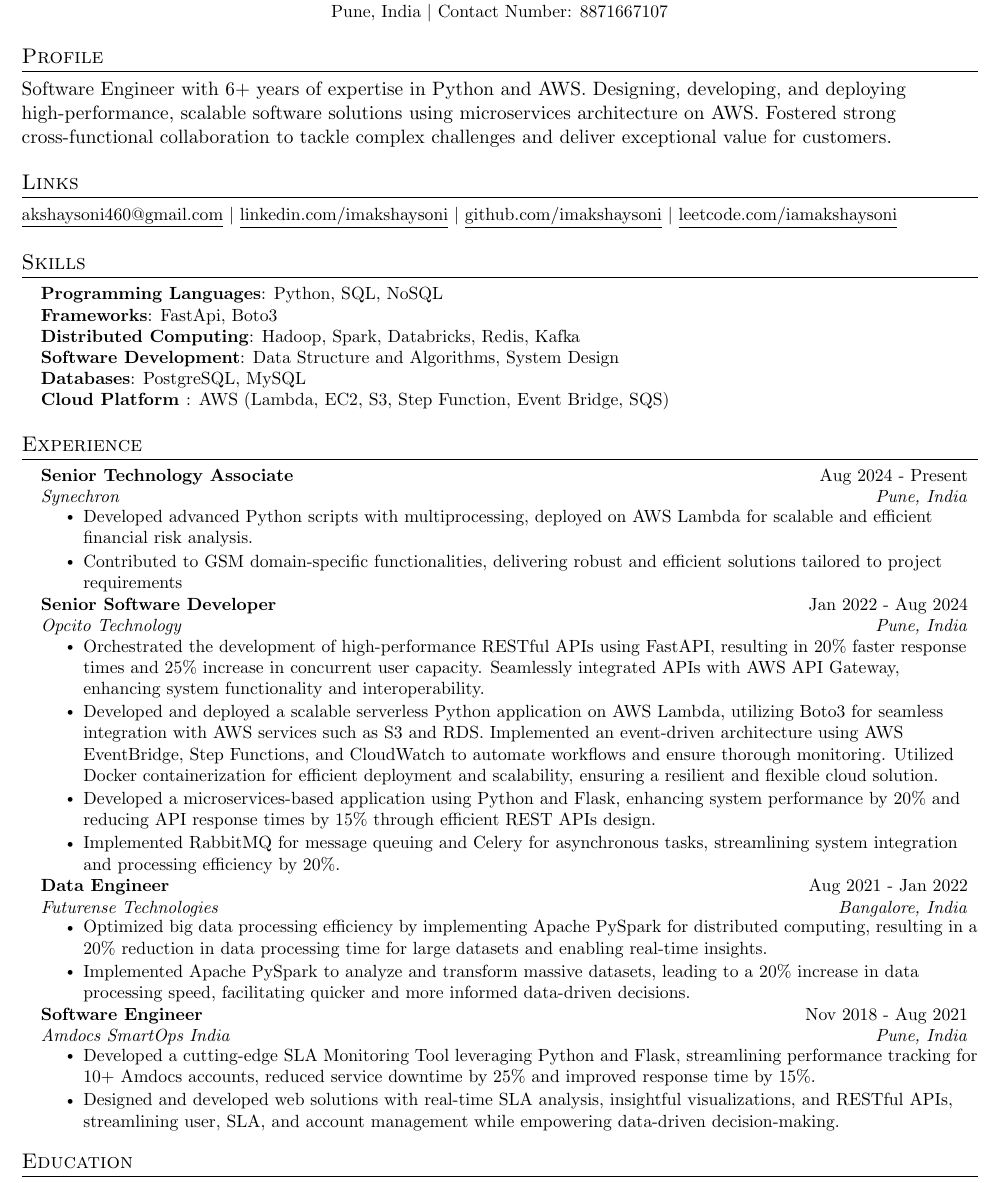
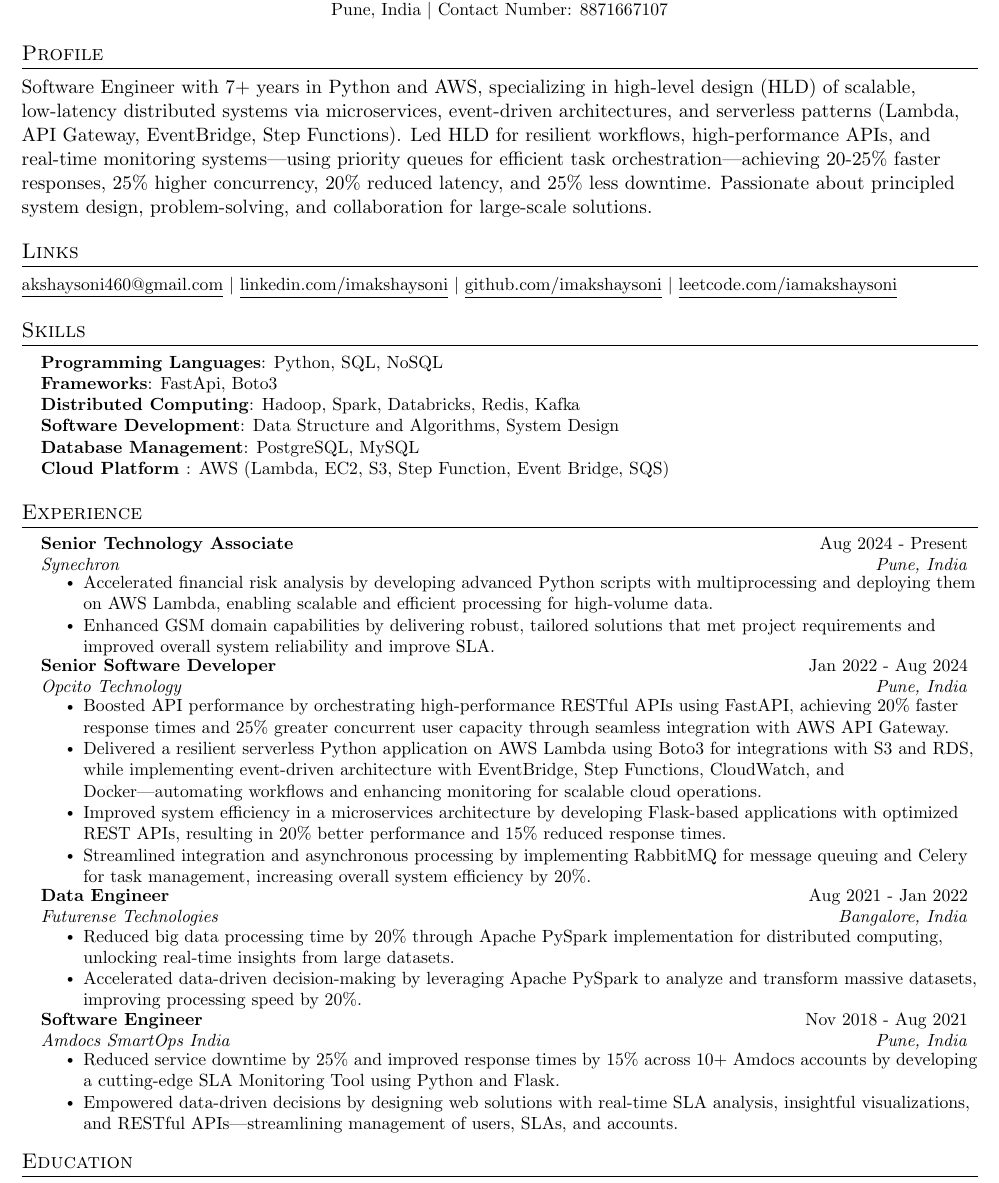
Before and after one commit to imakshaysoni/resume, a LaTeX CV (Akshay-Soni-Resume.tex): part of the page, cut so that both start at the same text. Compiled offline with pdfLaTeX.

Commit message:
Resume Updated

```diff
--- a/Akshay-Soni-Resume.tex
+++ b/Akshay-Soni-Resume.tex
@@ -119,7 +119,9 @@
 
 %-----------SUMMARY-----------
 \section*{Profile}
-Software Engineer with 6+ years of expertise in Python and AWS. Designing, developing, and deploying high-performance, scalable software solutions using microservices architecture on AWS. Fostered strong cross-functional collaboration to tackle complex challenges and deliver exceptional value for customers.
+Software Engineer with 7+ years in Python and AWS, specializing in high-level design (HLD) of scalable, low-latency distributed systems via microservices, event-driven architectures, and serverless patterns (Lambda, API Gateway, EventBridge, Step Functions).
+Led HLD for resilient workflows, high-performance APIs, and real-time monitoring systems—using priority queues for efficient task orchestration—achieving 20-25\% faster responses, 25\% higher concurrency, 20\% reduced latency, and 25\% less downtime.
+Passionate about principled system design, problem-solving, and collaboration for large-scale solutions.
 
 %-----------Links-----------
 \section{Links}
@@ -136,7 +138,7 @@
      \textbf{Programming Languages}{: Python, SQL, NoSQL} \\
      \textbf{Frameworks}{: FastApi, Boto3} \\
 \textbf{Distributed Computing}{: Hadoop, Spark, Databricks, Redis, Kafka} \\
-     \textbf{Software Development}{: Data Structure and Algorithms, System Design} \\  \textbf{Databases}{: PostgreSQL, MySQL} \\\textbf{Cloud Platform }{: AWS (Lambda, EC2, S3, Step Function, Event Bridge, SQS) }
+     \textbf{Software Development}{: Data Structure and Algorithms, System Design} \\  \textbf{Database Management}{: PostgreSQL, MySQL} \\\textbf{Cloud Platform }{: AWS (Lambda, EC2, S3, Step Function, Event Bridge, SQS) }
     }}
  \end{itemize}
 
@@ -159,32 +161,32 @@
       {Senior Technology Associate}{Aug 2024 - Present}
       {Synechron} {Pune, India}
       \resumeItemListStart
-        \resumeItem{Developed advanced Python scripts with multiprocessing, deployed on AWS Lambda for scalable and efficient financial risk analysis.}
-        \resumeItem{Contributed to GSM domain-specific functionalities, delivering robust and efficient solutions tailored to project requirements}
+        \resumeItem{Accelerated financial risk analysis by developing advanced Python scripts with multiprocessing and deploying them on AWS Lambda, enabling scalable and efficient processing for high-volume data.}
+        \resumeItem{Enhanced GSM domain capabilities by delivering robust, tailored solutions that met project requirements and improved overall system reliability and improve SLA.}
        \resumeItemListEnd
     \resumeSubheading
       {Senior Software Developer}{Jan 2022 - Aug 2024}
       {Opcito Technology}{Pune, India}
       \resumeItemListStart
-        \resumeItem{Orchestrated the development of high-performance RESTful APIs using FastAPI, resulting in 20\% faster response times and 25\% increase in concurrent user capacity. Seamlessly integrated APIs with AWS API Gateway, enhancing system functionality and interoperability. }
-        \resumeItem{Developed and deployed a scalable serverless Python application on AWS Lambda, utilizing Boto3 for seamless integration with AWS services such as S3 and RDS. Implemented an event-driven architecture using AWS EventBridge, Step Functions, and CloudWatch to automate workflows and ensure thorough monitoring. Utilized Docker containerization for efficient deployment and scalability, ensuring a resilient and flexible cloud solution.}
-        \resumeItem{Developed a microservices-based application using Python and Flask, enhancing system performance by 20\% and reducing API response times by 15\% through efficient REST APIs design.}
-        \resumeItem{Implemented RabbitMQ for message queuing and Celery for asynchronous tasks, streamlining system integration and processing efficiency by 20\%.}
+        \resumeItem{Boosted API performance by orchestrating high-performance RESTful APIs using FastAPI, achieving 20\% faster response times and 25\% greater concurrent user capacity through seamless integration with AWS API Gateway. }
+        \resumeItem{Delivered a resilient serverless Python application on AWS Lambda using Boto3 for integrations with S3 and RDS, while implementing event-driven architecture with EventBridge, Step Functions, CloudWatch, and Docker—automating workflows and enhancing monitoring for scalable cloud operations.}
+        \resumeItem{Improved system efficiency in a microservices architecture by developing Flask-based applications with optimized REST APIs, resulting in 20\% better performance and 15\% reduced response times.}
+        \resumeItem{Streamlined integration and asynchronous processing by implementing RabbitMQ for message queuing and Celery for task management, increasing overall system efficiency by 20\%.}
        \resumeItemListEnd
     \resumeSubheading
       {Data Engineer}{Aug 2021 - Jan 2022}
       {Futurense Technologies }{Bangalore, India}
       \resumeItemListStart
-        \resumeItem{Optimized big data processing efficiency by implementing Apache PySpark for distributed computing, resulting in a 20\% reduction in data processing time for large datasets and enabling real-time insights.}
-        \resumeItem{Implemented Apache PySpark to analyze and transform massive datasets, leading to a 20\% increase in data processing speed, facilitating quicker and more informed data-driven decisions.}
+        \resumeItem{Reduced big data processing time by 20\% through Apache PySpark implementation for distributed computing, unlocking real-time insights from large datasets.}
+        \resumeItem{Accelerated data-driven decision-making by leveraging Apache PySpark to analyze and transform massive datasets, improving processing speed by 20\%.}
       \resumeItemListEnd
 
       \resumeSubheading
       {Software Engineer}{Nov 2018 - Aug 2021}
       {Amdocs SmartOps India}{Pune, India}
       \resumeItemListStart
-        \resumeItem{Developed a cutting-edge SLA Monitoring Tool leveraging Python and Flask, streamlining performance tracking for 10+ Amdocs accounts, reduced service downtime by 25\% and improved response time by 15\%.}
-        \resumeItem{Designed and developed web solutions with real-time SLA analysis, insightful visualizations, and RESTful APIs, streamlining user, SLA, and account management while empowering data-driven decision-making.}
+        \resumeItem{Reduced service downtime by 25\% and improved response times by 15\% across 10+ Amdocs accounts by developing a cutting-edge SLA Monitoring Tool using Python and Flask.}
+        \resumeItem{Empowered data-driven decisions by designing web solutions with real-time SLA analysis, insightful visualizations, and RESTful APIs—streamlining management of users, SLAs, and accounts.}
       \resumeItemListEnd
 
   \resumeSubHeadingListEnd
```
